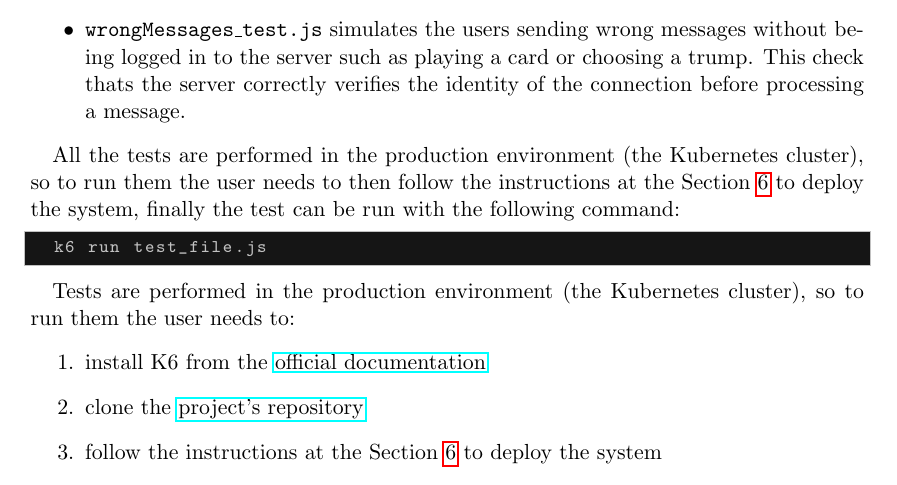
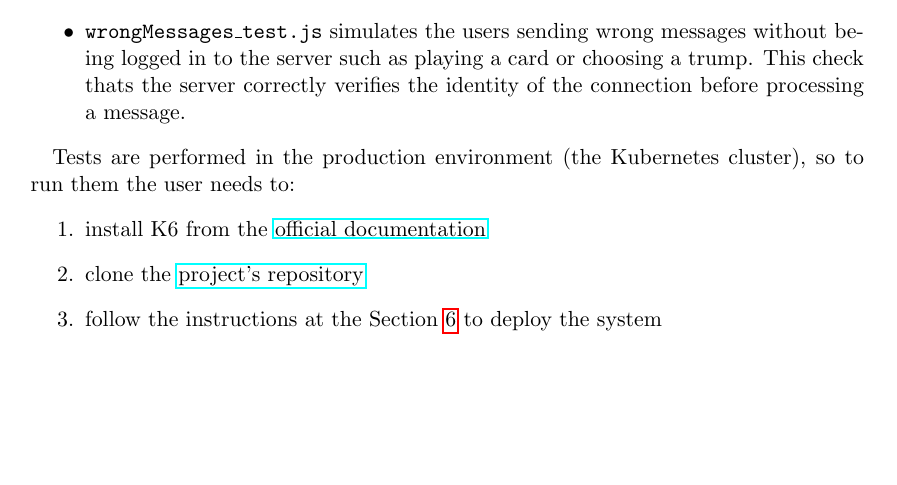
Before and after one commit to juturbo/MarafoNet, a LaTeX paper (report-src/distributed-systems-final-report.tex): part of page 10 of 13, cut so that both start at the same text, the shorter picture padded with empty space. Compiled offline with pdfLaTeX.

Commit message:
Removed paragraph

```diff
--- a/report-src/distributed-systems-final-report.tex
+++ b/report-src/distributed-systems-final-report.tex
@@ -620,14 +620,6 @@ in particular:
     This check thats the server correctly verifies the identity of the connection before processing a message.
 \end{itemize}
 
-All the tests are performed in the production environment (the Kubernetes cluster), so to run them
-the user needs to
-then follow the instructions at the Section~\ref{deployment} to deploy the system, finally the test can be run with the following command:
-\begin{lstlisting}[language=bash]
-  k6 run test_file.js
-\end{lstlisting}
-
-
 Tests are performed in the production environment (the Kubernetes cluster), so to run them
 the user needs to:
 \begin{enumerate}
```
